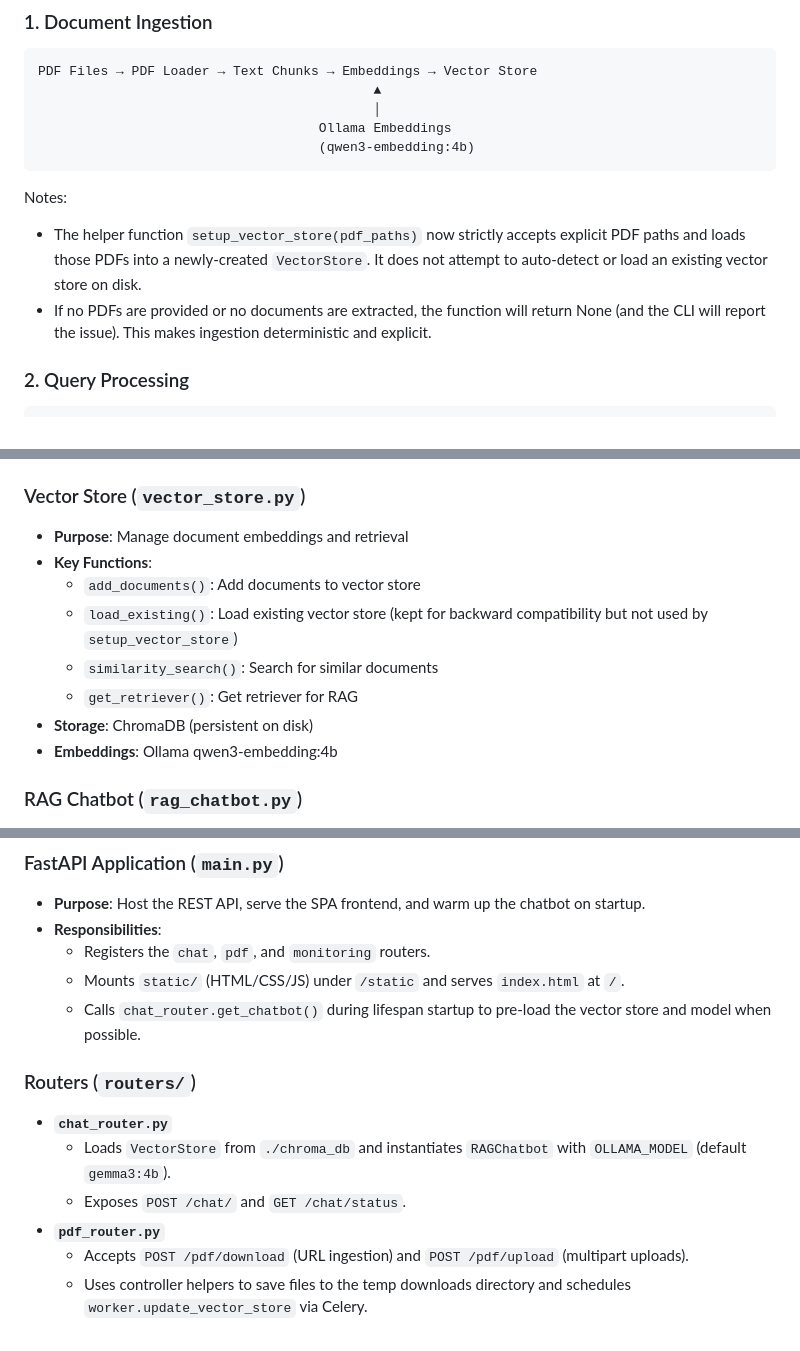
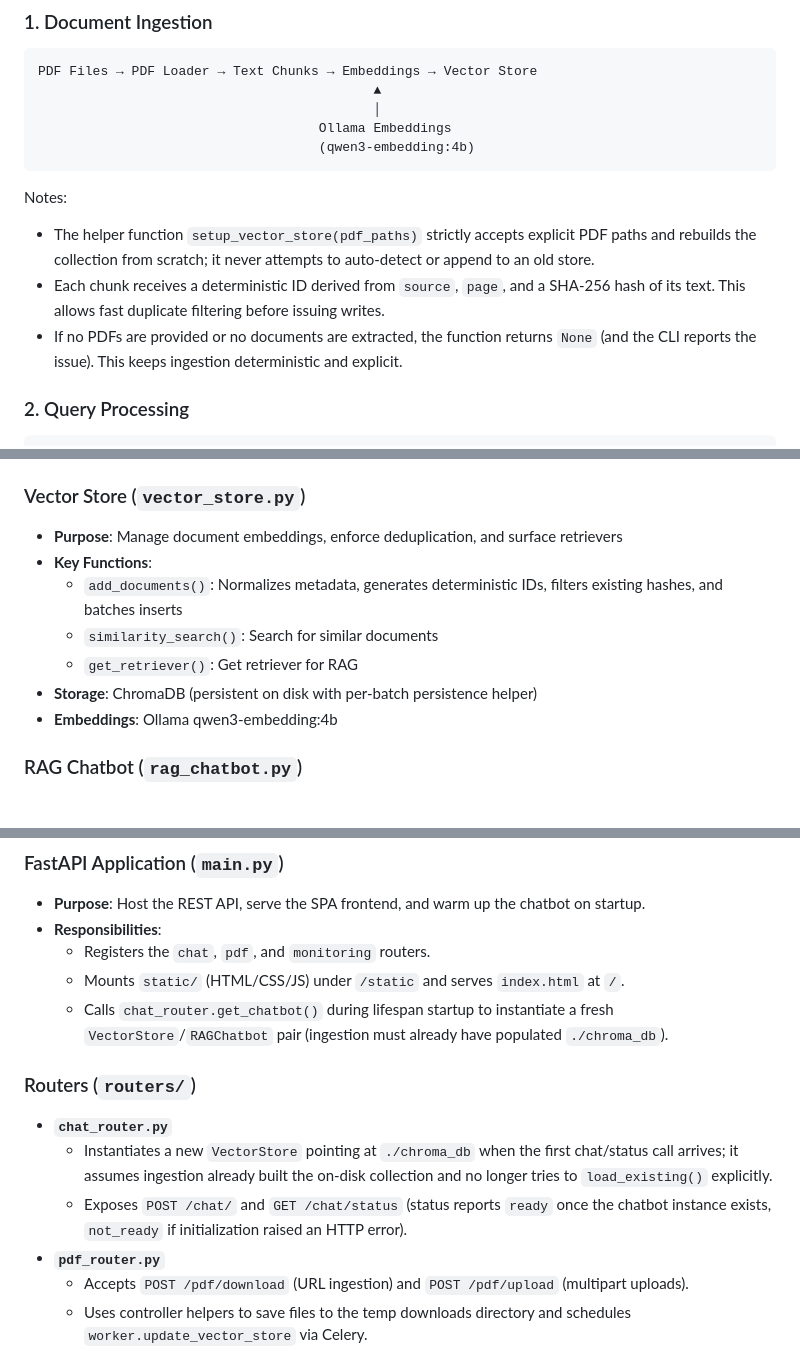
Before and after one commit to lersam/ai-course-chatbot, a Markdown page: ARCHITECTURE.md, 3 parts joined by grey strips. Rendered like a GitHub page.

Commit message:
Refactor setup_vector_store to enforce explicit PDF loading and improve deduplication logic

````diff
--- a/ARCHITECTURE.md
+++ b/ARCHITECTURE.md
@@ -61,8 +61,9 @@ PDF Files → PDF Loader → Text Chunks → Embeddings → Vector Store
 ```
 
 Notes:
-- The helper function `setup_vector_store(pdf_paths)` now strictly accepts explicit PDF paths and loads those PDFs into a newly-created `VectorStore`. It does not attempt to auto-detect or load an existing vector store on disk.
-- If no PDFs are provided or no documents are extracted, the function will return None (and the CLI will report the issue). This makes ingestion deterministic and explicit.
+- The helper function `setup_vector_store(pdf_paths)` strictly accepts explicit PDF paths and rebuilds the collection from scratch; it never attempts to auto-detect or append to an old store.
+- Each chunk receives a deterministic ID derived from `source`, `page`, and a SHA-256 hash of its text. This allows fast duplicate filtering before issuing writes.
+- If no PDFs are provided or no documents are extracted, the function returns `None` (and the CLI reports the issue). This keeps ingestion deterministic and explicit.
 
 ### 2. Query Processing
 ```
@@ -98,13 +99,12 @@ User Query → RAG Chatbot → Vector Store (Similarity Search)
   - `chunk_overlap`: 200 characters (default)
 
 ### Vector Store (`vector_store.py`)
-- **Purpose**: Manage document embeddings and retrieval
+- **Purpose**: Manage document embeddings, enforce deduplication, and surface retrievers
 - **Key Functions**:
-  - `add_documents()`: Add documents to vector store
-  - `load_existing()`: Load existing vector store (kept for backward compatibility but not used by `setup_vector_store`)
+  - `add_documents()`: Normalizes metadata, generates deterministic IDs, filters existing hashes, and batches inserts
   - `similarity_search()`: Search for similar documents
   - `get_retriever()`: Get retriever for RAG
-- **Storage**: ChromaDB (persistent on disk)
+- **Storage**: ChromaDB (persistent on disk with per-batch persistence helper)
 - **Embeddings**: Ollama qwen3-embedding:4b
 
 ### RAG Chatbot (`rag_chatbot.py`)
@@ -125,12 +125,12 @@ User Query → RAG Chatbot → Vector Store (Similarity Search)
 - **Responsibilities**:
   - Registers the `chat`, `pdf`, and `monitoring` routers.
   - Mounts `static/` (HTML/CSS/JS) under `/static` and serves `index.html` at `/`.
-  - Calls `chat_router.get_chatbot()` during lifespan startup to pre-load the vector store and model when possible.
+  - Calls `chat_router.get_chatbot()` during lifespan startup to instantiate a fresh `VectorStore`/`RAGChatbot` pair (ingestion must already have populated `./chroma_db`).
 
 ### Routers (`routers/`)
 - **`chat_router.py`**
-  - Loads `VectorStore` from `./chroma_db` and instantiates `RAGChatbot` with `OLLAMA_MODEL` (default `gemma3:4b`).
-  - Exposes `POST /chat/` and `GET /chat/status`.
+  - Instantiates a new `VectorStore` pointing at `./chroma_db` when the first chat/status call arrives; it assumes ingestion already built the on-disk collection and no longer tries to `load_existing()` explicitly.
+  - Exposes `POST /chat/` and `GET /chat/status` (status reports `ready` once the chatbot instance exists, `not_ready` if initialization raised an HTTP error).
 - **`pdf_router.py`**
   - Accepts `POST /pdf/download` (URL ingestion) and `POST /pdf/upload` (multipart uploads).
   - Uses controller helpers to save files to the temp downloads directory and schedules `worker.update_vector_store` via Celery.
````
